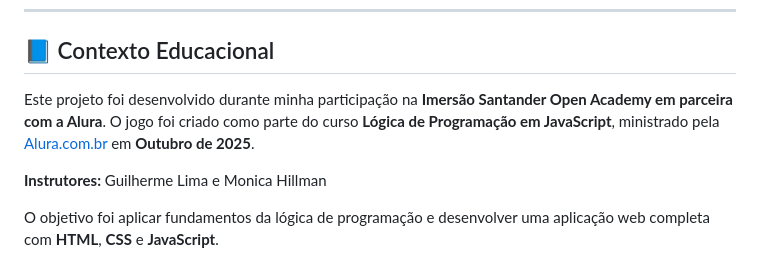
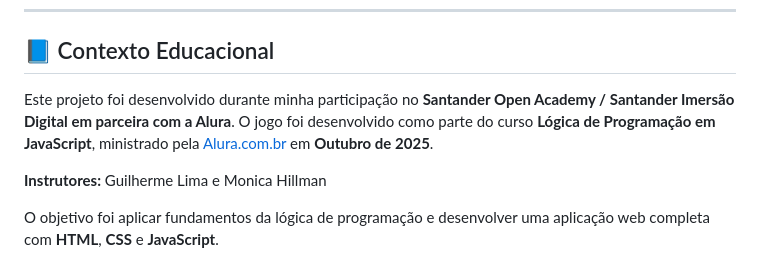
Before and after one commit to JACursino/jogo-do-numero-secreto, a Markdown page: readme.md, the part around the change. Drawn GitHub-style.

Commit message:
Update project description in README
Alterar - Descrição detalhada da instituição de ensino do curso

```diff
--- a/readme.md
+++ b/readme.md
@@ -22,8 +22,8 @@ Um jogo interativo de adivinhação de números com design moderno, placar de re
 
 ## 📘 Contexto Educacional
 
-Este projeto foi desenvolvido durante minha participação na **Imersão Santander Open Academy em parceira com a Alura**.
-O jogo foi criado como parte do curso **Lógica de Programação em JavaScript**, ministrado pela [Alura.com.br](https://www.alura.com.br) em **Outubro de 2025**.
+Este projeto foi desenvolvido durante minha participação no **Santander Open Academy / Santander Imersão Digital em parceira com a Alura**.
+O jogo foi desenvolvido como parte do curso **Lógica de Programação em JavaScript**, ministrado pela [Alura.com.br](https://www.alura.com.br) em **Outubro de 2025**.
 
 **Instrutores:** Guilherme Lima e Monica Hillman
 
```
